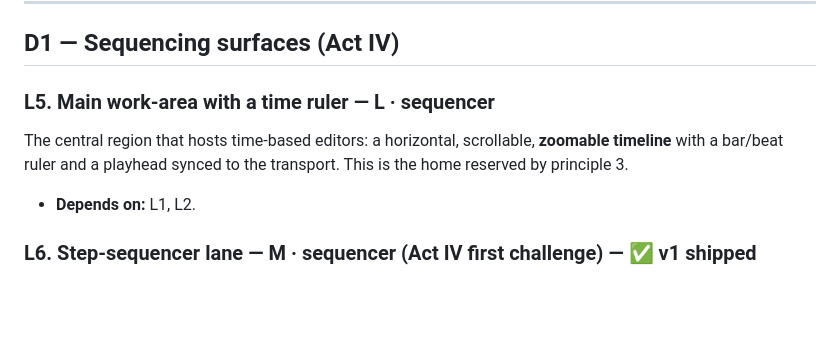
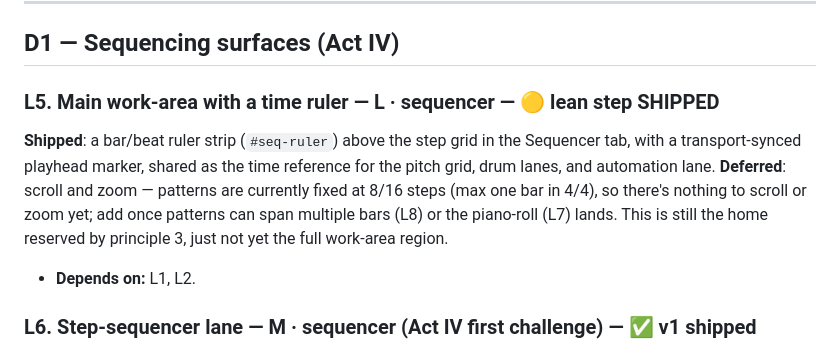
Before and after one commit to mattohara42/synthehol-daw, a Markdown page: docs/daw-layout-backlog.md, the part around the change. GitHub-like rendering; blank space fills up the shorter version.

Commit message:
docs: mark L5 lean-step ruler shipped

```diff
--- a/docs/daw-layout-backlog.md
+++ b/docs/daw-layout-backlog.md
@@ -122,10 +122,14 @@ silent-switch "tap to enable sound" affordance).
 
 ## D1 — Sequencing surfaces (Act IV)
 
-### L5. Main work-area with a time ruler — L · sequencer
-The central region that hosts time-based editors: a horizontal, scrollable,
-**zoomable timeline** with a bar/beat ruler and a playhead synced to the
-transport. This is the home reserved by principle 3.
+### L5. Main work-area with a time ruler — L · sequencer — 🟡 lean step SHIPPED
+**Shipped**: a bar/beat ruler strip (`#seq-ruler`) above the step grid in the
+Sequencer tab, with a transport-synced playhead marker, shared as the time
+reference for the pitch grid, drum lanes, and automation lane. **Deferred**:
+scroll and zoom — patterns are currently fixed at 8/16 steps (max one bar in
+4/4), so there's nothing to scroll or zoom yet; add once patterns can span
+multiple bars (L8) or the piano-roll (L7) lands. This is still the home
+reserved by principle 3, just not yet the full work-area region.
 - **Depends on:** L1, L2.
 
 ### L6. Step-sequencer lane — M · sequencer (Act IV first challenge) — ✅ v1 shipped
```
